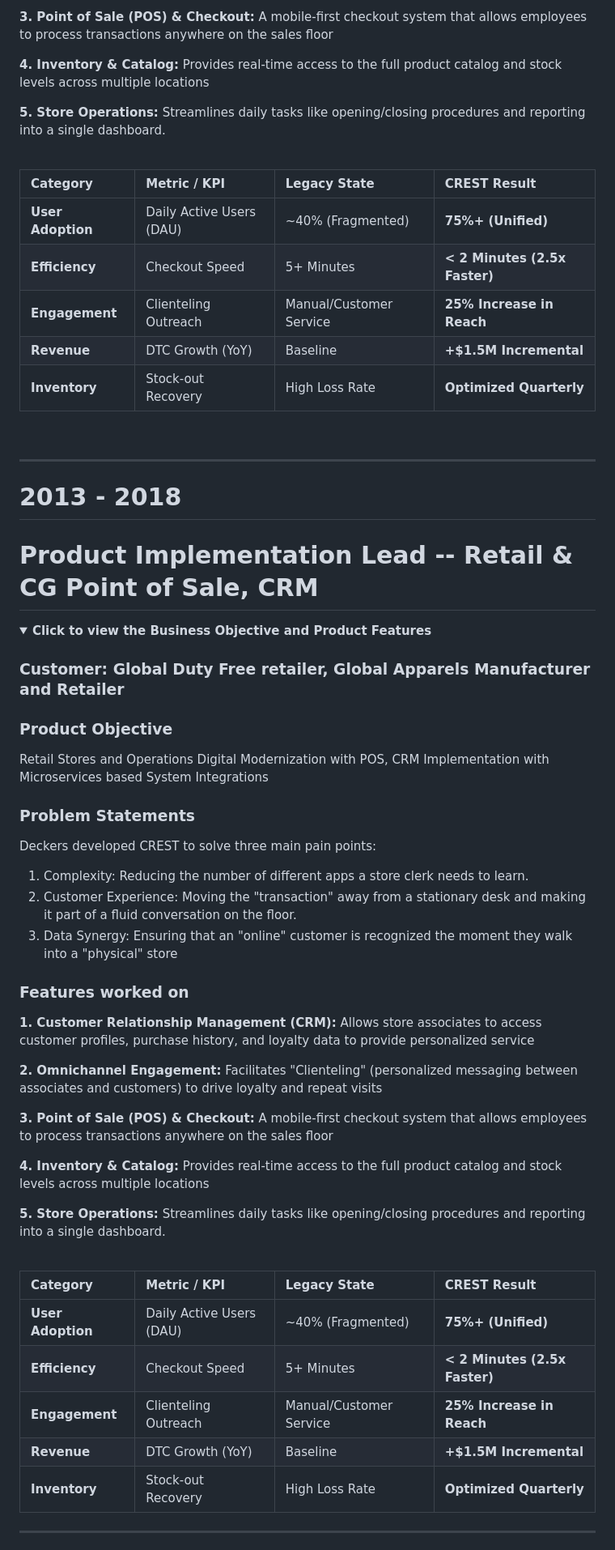
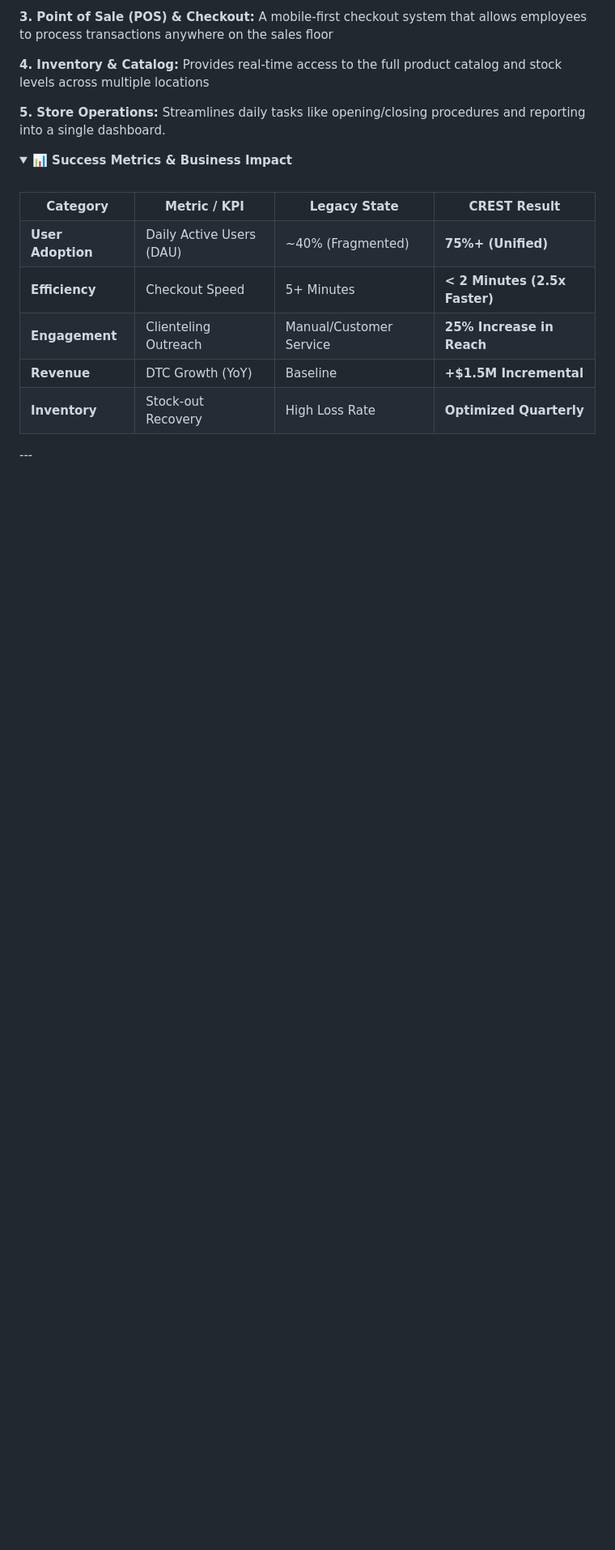
Before and after one commit to rajeshkanna-pm/As-A-Product-Manager, a Markdown page: README.md, the part around one of its changes. Shown at 81% size. GitHub-like rendering; folded sections open; blank space fills up the shorter version.

```diff
--- a/README.md
+++ b/README.md
@@ -130,63 +152,50 @@ Deckers developed CREST to solve three main pain points:
 **4. Inventory & Catalog:** Provides real-time access to the full product catalog and stock levels across multiple locations
 
 **5. Store Operations:** Streamlines daily tasks like opening/closing procedures and reporting into a single dashboard.
-
 </details>
 
+<details>
+<summary><b>📊 Success Metrics & Business Impact</b></summary>
 <br />
-
-| Category | Metric / KPI | Legacy State | CREST Result |
-| :--- | :--- | :--- | :--- |
-| **User Adoption** | Daily Active Users (DAU) | ~40% (Fragmented) | **75%+ (Unified)** |
-| **Efficiency** | Checkout Speed | 5+ Minutes | **< 2 Minutes (2.5x Faster)** |
-| **Engagement** | Clienteling Outreach | Manual/Customer Service | **25% Increase in Reach** |
-| **Revenue** | DTC Growth (YoY) | Baseline | **+$1.5M Incremental** |
-| **Inventory** | Stock-out Recovery | High Loss Rate | **Optimized Quarterly** |
-
-<br />
-
-****************************************************************************************************************
-
-# 2013 - 2018
-# Product Implementation Lead -- Retail & CG Point of Sale, CRM
-
-<details>
-<summary><b>Click to view the Business Objective and Product Features</b></summary>
-
-### Customer: Global Duty Free retailer, Global Apparels Manufacturer and Retailer
-
-### Product Objective
-Retail Stores and Operations Digital Modernization with POS, CRM Implementation with Microservices based System Integrations
-
-### Problem Statements
-Deckers developed CREST to solve three main pain points:
-1. Complexity: Reducing the number of different apps a store clerk needs to learn.
-2. Customer Experience: Moving the "transaction" away from a stationary desk and making it part of a fluid conversation on the floor.
-3. Data Synergy: Ensuring that an "online" customer is recognized the moment they walk into a "physical" store
-
-### Features worked on
-**1. Customer Relationship Management (CRM):** Allows store associates to access customer profiles, purchase history, and loyalty data to provide personalized service
-
-**2. Omnichannel Engagement:** Facilitates "Clienteling" (personalized messaging between associates and customers) to drive loyalty and repeat visits
-
-**3. Point of Sale (POS) & Checkout:** A mobile-first checkout system that allows employees to process transactions anywhere on the sales floor
-
-**4. Inventory & Catalog:** Provides real-time access to the full product catalog and stock levels across multiple locations
-
-**5. Store Operations:** Streamlines daily tasks like opening/closing procedures and reporting into a single dashboard.
-
+<table>
+  <tr>
+    <th>Category</th>
+    <th>Metric / KPI</th>
+    <th>Legacy State</th>
+    <th>CREST Result</th>
+  </tr>
+  <tr>
+    <td><b>User Adoption</b></td>
+    <td>Daily Active Users (DAU)</td>
+    <td>~40% (Fragmented)</td>
+    <td><b>75%+ (Unified)</b></td>
+  </tr>
+  <tr>
+    <td><b>Efficiency</b></td>
+    <td>Checkout Speed</td>
+    <td>5+ Minutes</td>
+    <td><b>< 2 Minutes (2.5x Faster)</b></td>
+  </tr>
+  <tr>
+    <td><b>Engagement</b></td>
+    <td>Clienteling Outreach</td>
+    <td>Manual/Customer Service</td>
+    <td><b>25% Increase in Reach</b></td>
+  </tr>
+  <tr>
+    <td><b>Revenue</b></td>
+    <td>DTC Growth (YoY)</td>
+    <td>Baseline</td>
+    <td><b>+$1.5M Incremental</b></td>
+  </tr>
+  <tr>
+    <td><b>Inventory</b></td>
+    <td>Stock-out Recovery</td>
+    <td>High Loss Rate</td>
+    <td><b>Optimized Quarterly</b></td>
+  </tr>
+</table>
 </details>
-
-<br />
-
-| Category | Metric / KPI | Legacy State | CREST Result |
-| :--- | :--- | :--- | :--- |
-| **User Adoption** | Daily Active Users (DAU) | ~40% (Fragmented) | **75%+ (Unified)** |
-| **Efficiency** | Checkout Speed | 5+ Minutes | **< 2 Minutes (2.5x Faster)** |
-| **Engagement** | Clienteling Outreach | Manual/Customer Service | **25% Increase in Reach** |
-| **Revenue** | DTC Growth (YoY) | Baseline | **+$1.5M Incremental** |
-| **Inventory** | Stock-out Recovery | High Loss Rate | **Optimized Quarterly** |
-
 ---
 
 ## ✍️ Some Featured Product Blogs (IBM Turbonomic)
```
Also changed, not shown: other parts of README.md (+30 -8 lines).
